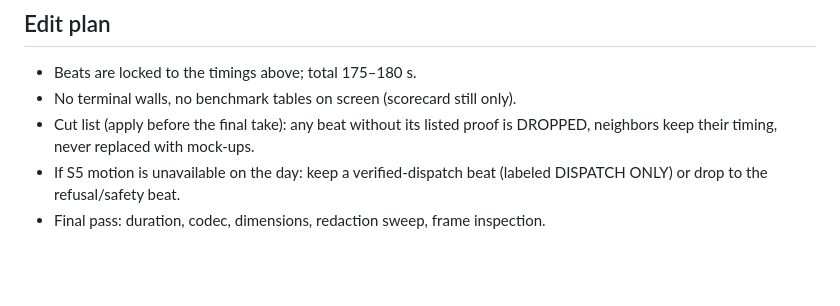
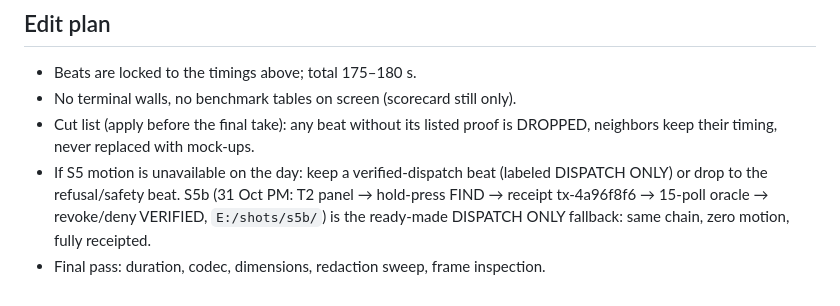
Before and after one commit to toskaman/openbridge, a Markdown page: docs/jury/DEMO_STORYBOARD_FINAL.md, the part around the change. Rendered like a GitHub page; blank space fills up the shorter version.

Commit message:
Storyboard: S5b as ready DISPATCH ONLY fallback beat

```diff
--- a/docs/jury/DEMO_STORYBOARD_FINAL.md
+++ b/docs/jury/DEMO_STORYBOARD_FINAL.md
@@ -59,4 +59,7 @@ explicit authorization.**
   DROPPED, neighbors keep their timing, never replaced with mock-ups.
 - If S5 motion is unavailable on the day: keep a verified-dispatch beat
   (labeled DISPATCH ONLY) or drop to the refusal/safety beat.
+  S5b (31 Oct PM: T2 panel → hold-press FIND → receipt tx-4a96f8f6 →
+  15-poll oracle → revoke/deny VERIFIED, `E:/shots/s5b/`) is the
+  ready-made DISPATCH ONLY fallback: same chain, zero motion, fully receipted.
 - Final pass: duration, codec, dimensions, redaction sweep, frame inspection.
```
